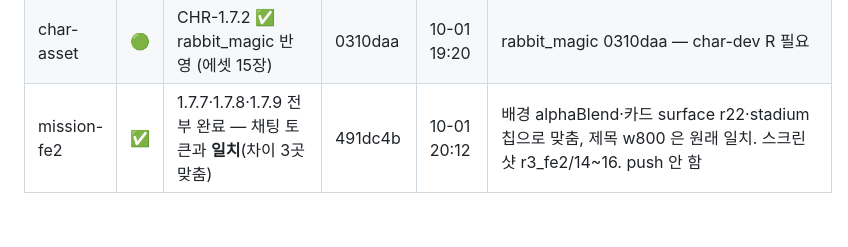
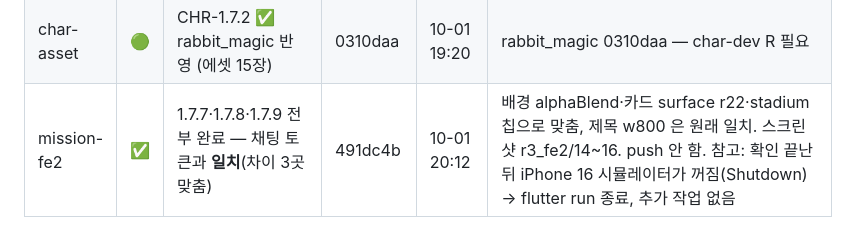
Before and after one commit to oghdy/Maru2026, a Markdown page: docs/00_pm/STATUS.md, the part around the change. GitHub-like rendering.

Commit message:
[PM-3.1] docs: pre-deploy snapshot
Co-Authored-By: Claude Opus 5.5 <noreply@anthropic.com>

```diff
--- a/docs/00_pm/STATUS.md
+++ b/docs/00_pm/STATUS.md
@@ -17,4 +17,4 @@
 | char-lead | ✅ | R3 미션 적용 리뷰 합격(S-009) — 캐릭터 팀 버그 대기 | 3c31c5c | 10-01 20:10 | 필수 수정 0. 선택: 옛 C5 스크린샷(우는 토끼) 교체, 역할 입력 상태 로딩 캡처 |
 | char-dev | 🟡 | CHR-1.7.3 ✅·1.7.5 ✅ → **char-lead 검수 요청** | 3c31c5c | 10-01 19:32 | **MaruMood.magic 사용 가능**(a594fb9, rabbit_magic PNG 반영 확인) — 재머지 후 mission-fe2 C7. 말풍선 자모 ▯ 없음. 테스트 32 통과. 갤러리 실행 중(토글 꺼짐) |
 | char-asset | 🟢 | CHR-1.7.2 ✅ rabbit_magic 반영 (에셋 15장) | 0310daa | 10-01 19:20 | rabbit_magic 0310daa — char-dev R 필요 |
-| mission-fe2 | ✅ | 1.7.7·1.7.8·1.7.9 전부 완료 — 채팅 토큰과 **일치**(차이 3곳 맞춤) | 491dc4b | 10-01 20:12 | 배경 alphaBlend·카드 surface r22·stadium 칩으로 맞춤, 제목 w800 은 원래 일치. 스크린샷 r3_fe2/14~16. push 안 함 |
+| mission-fe2 | ✅ | 1.7.7·1.7.8·1.7.9 전부 완료 — 채팅 토큰과 **일치**(차이 3곳 맞춤) | 491dc4b | 10-01 20:12 | 배경 alphaBlend·카드 surface r22·stadium 칩으로 맞춤, 제목 w800 은 원래 일치. 스크린샷 r3_fe2/14~16. push 안 함. 참고: 확인 끝난 뒤 iPhone 16 시뮬레이터가 꺼짐(Shutdown) → flutter run 종료, 추가 작업 없음 |
```
